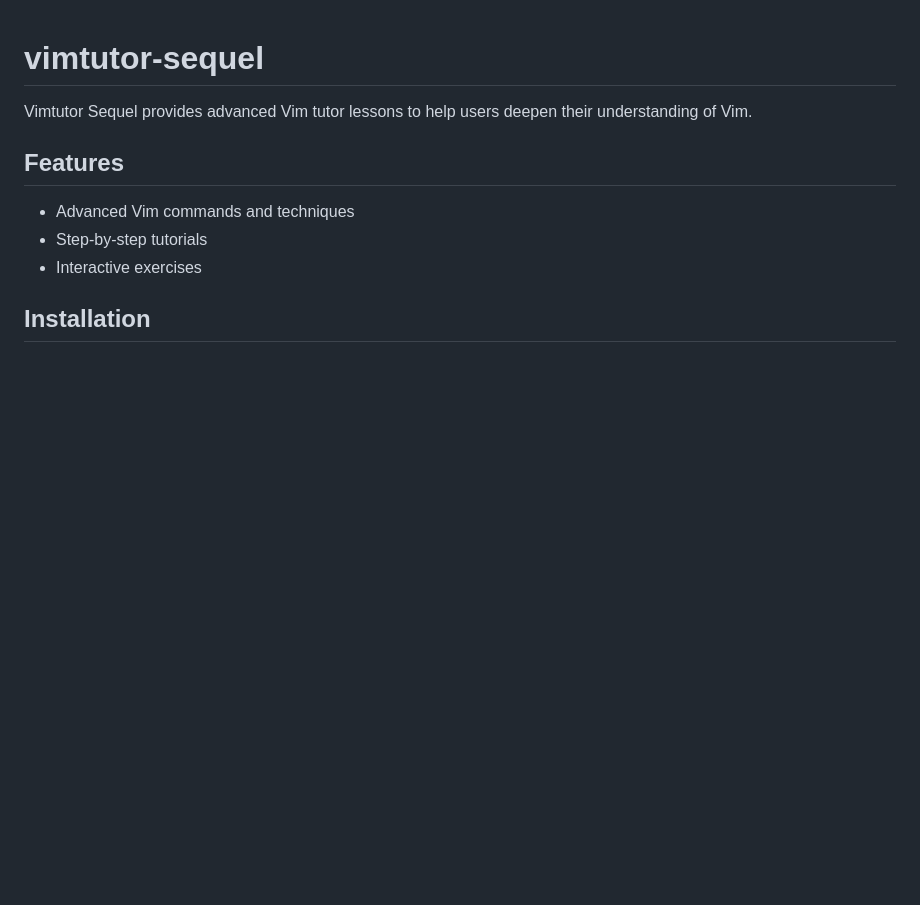
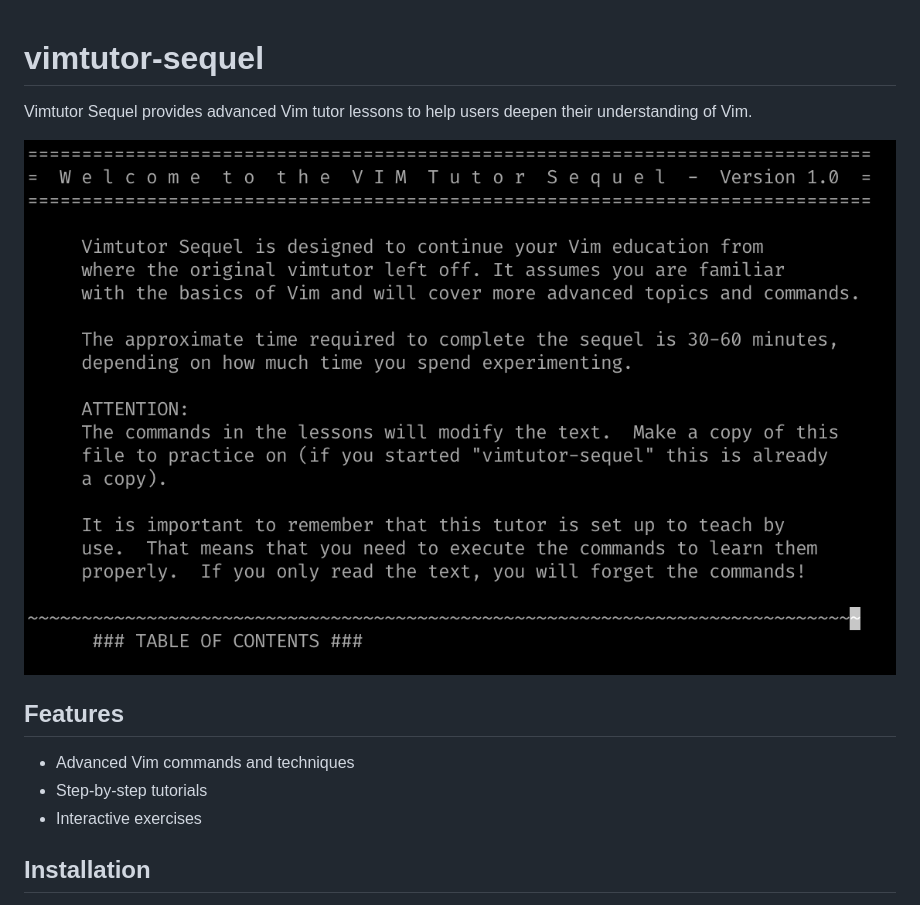
Before and after one commit to micahkepe/vimtutor-sequel, a Markdown page: README.md, the part around the change. GitHub-like rendering; pictures changed too: images/teaser.png (added); blank space fills up the shorter version.

Commit message:
Update README with teaser image

```diff
--- a/README.md
+++ b/README.md
@@ -1,6 +1,8 @@
 # vimtutor-sequel
 
 Vimtutor Sequel provides advanced Vim tutor lessons to help users deepen their understanding of Vim.
+
+![Teaser image of the tutorial](images/teaser.png)
 
 ## Features
 
```
